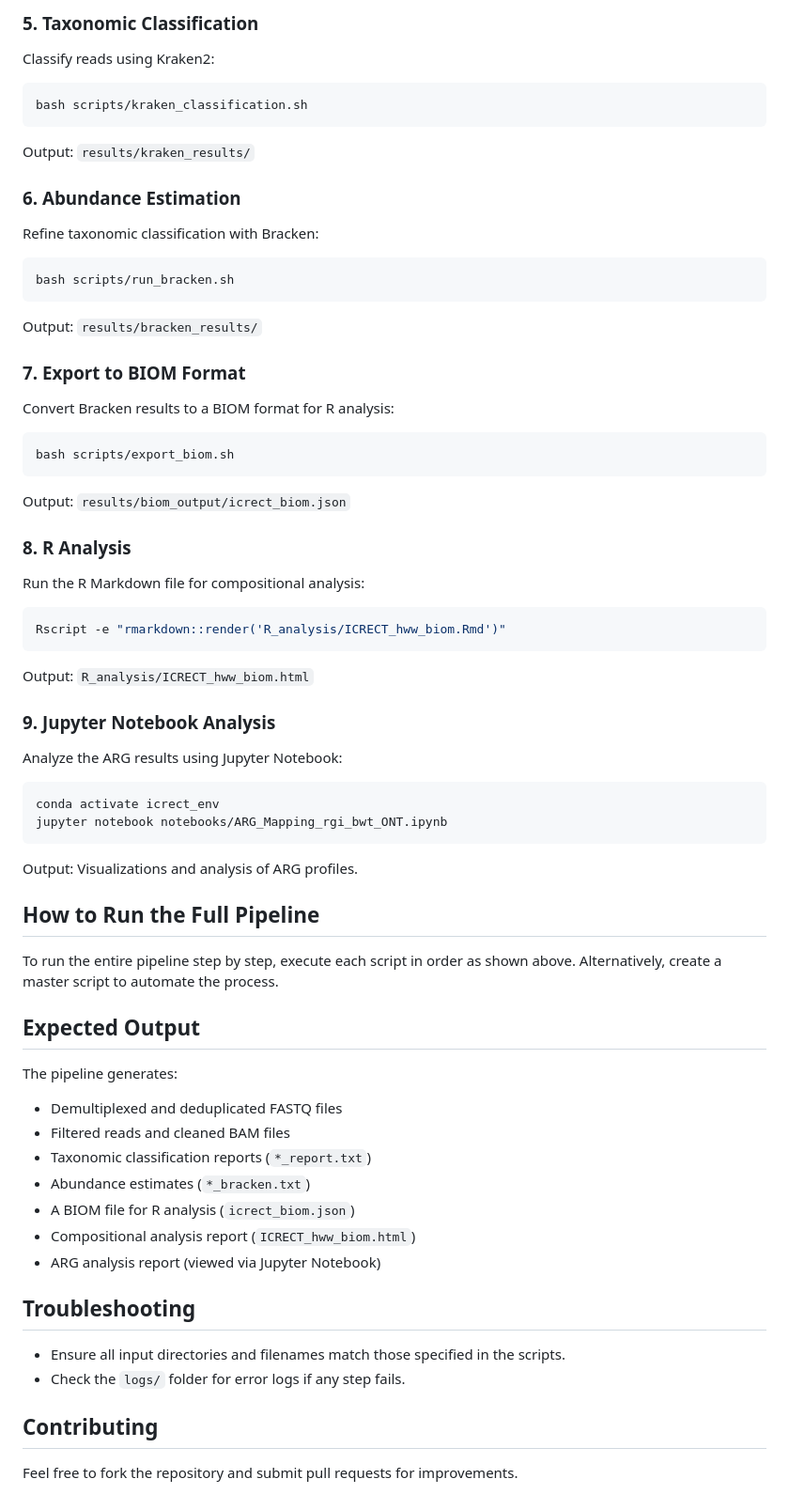
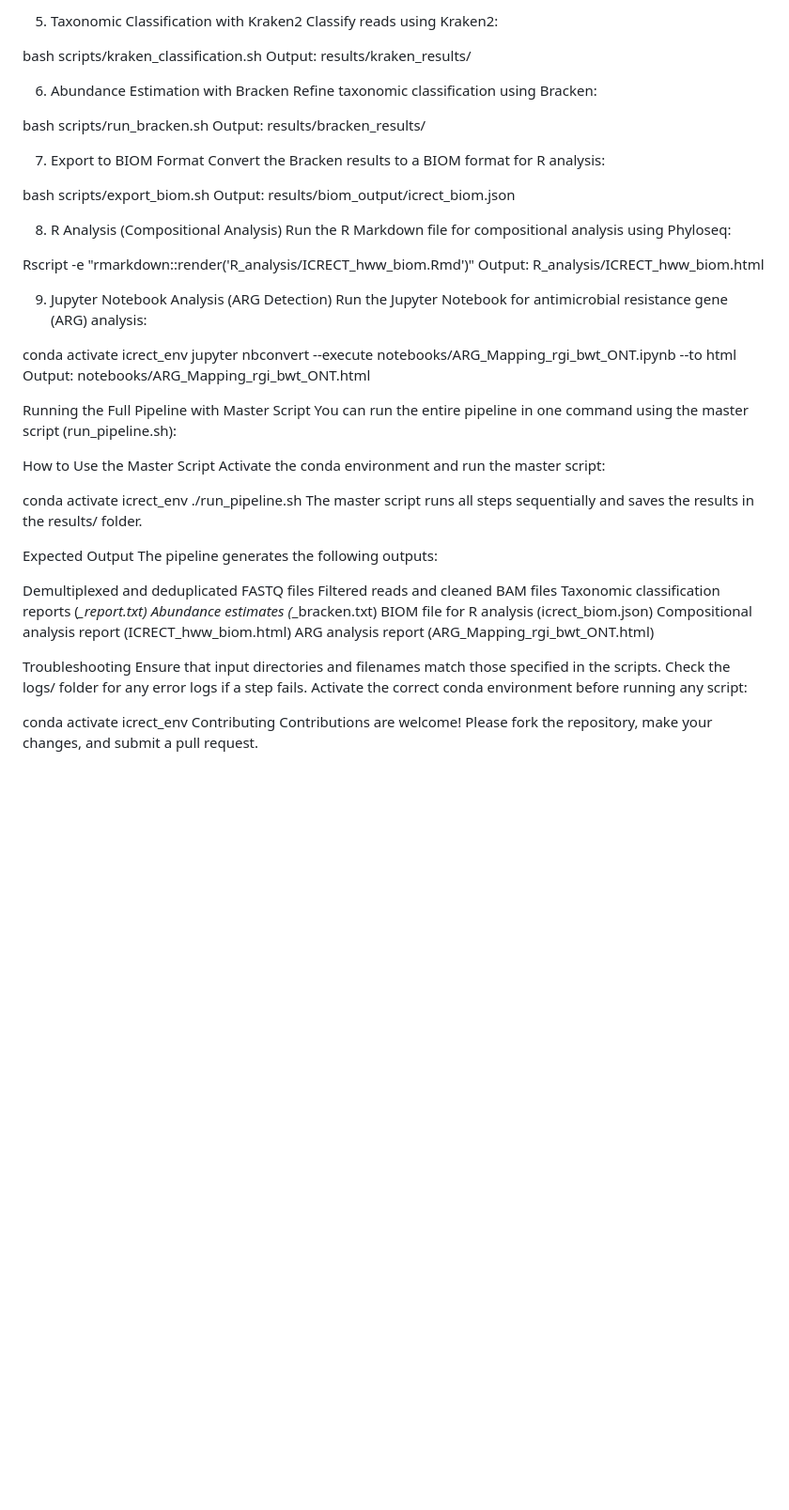
Before and after one commit to gilmahu/Long_read_metagenomic_pipeline, a Markdown page: README.md, the part around one of its changes. Shown at 94% size. GitHub-like rendering; blank space fills up the shorter version.

Commit message:
Add complete and detailed README.md

````diff
--- a/README.md
+++ b/README.md
@@ -70,56 +55,61 @@ Output: `results/host_removed/`
 
-### **5. Taxonomic Classification**
+5. Taxonomic Classification with Kraken2
 Classify reads using Kraken2:
-```bash
+
 bash scripts/kraken_classification.sh
-```
-Output: `results/kraken_results/`
+Output: results/kraken_results/
 
-### **6. Abundance Estimation**
-Refine taxonomic classification with Bracken:
-```bash
+6. Abundance Estimation with Bracken
+Refine taxonomic classification using Bracken:
+
 bash scripts/run_bracken.sh
-```
-Output: `results/bracken_results/`
+Output: results/bracken_results/
 
-### **7. Export to BIOM Format**
-Convert Bracken results to a BIOM format for R analysis:
-```bash
+7. Export to BIOM Format
+Convert the Bracken results to a BIOM format for R analysis:
+
 bash scripts/export_biom.sh
-```
-Output: `results/biom_output/icrect_biom.json`
+Output: results/biom_output/icrect_biom.json
 
-### **8. R Analysis**
-Run the R Markdown file for compositional analysis:
-```bash
+8. R Analysis (Compositional Analysis)
+Run the R Markdown file for compositional analysis using Phyloseq:
+
 Rscript -e "rmarkdown::render('R_analysis/ICRECT_hww_biom.Rmd')"
-```
-Output: `R_analysis/ICRECT_hww_biom.html`
+Output: R_analysis/ICRECT_hww_biom.html
 
-### **9. Jupyter Notebook Analysis**
-Analyze the ARG results using Jupyter Notebook:
-```bash
+9. Jupyter Notebook Analysis (ARG Detection)
+Run the Jupyter Notebook for antimicrobial resistance gene (ARG) analysis:
+
 conda activate icrect_env
-jupyter notebook notebooks/ARG_Mapping_rgi_bwt_ONT.ipynb
-```
-Output: Visualizations and analysis of ARG profiles.
+jupyter nbconvert --execute notebooks/ARG_Mapping_rgi_bwt_ONT.ipynb --to html
+Output: notebooks/ARG_Mapping_rgi_bwt_ONT.html
 
-## **How to Run the Full Pipeline**
-To run the entire pipeline step by step, execute each script in order as shown above. Alternatively, create a master script to automate the process.
+Running the Full Pipeline with Master Script
+You can run the entire pipeline in one command using the master script (run_pipeline.sh):
 
-## **Expected Output**
-The pipeline generates:
-- Demultiplexed and deduplicated FASTQ files
-- Filtered reads and cleaned BAM files
-- Taxonomic classification reports (`*_report.txt`)
-- Abundance estimates (`*_bracken.txt`)
-- A BIOM file for R analysis (`icrect_biom.json`)
-- Compositional analysis report (`ICRECT_hww_biom.html`)
-- ARG analysis report (viewed via Jupyter Notebook)
+How to Use the Master Script
+Activate the conda environment and run the master script:
 
-## **Troubleshooting**
-- Ensure all input directories and filenames match those specified in the scripts.
-- Check the `logs/` folder for error logs if any step fails.
+conda activate icrect_env
+./run_pipeline.sh
+The master script runs all steps sequentially and saves the results in the results/ folder.
 
-## **Contributing**
-Feel free to fork the repository and submit pull requests for improvements.
+Expected Output
+The pipeline generates the following outputs:
+
+Demultiplexed and deduplicated FASTQ files
+Filtered reads and cleaned BAM files
+Taxonomic classification reports (*_report.txt)
+Abundance estimates (*_bracken.txt)
+BIOM file for R analysis (icrect_biom.json)
+Compositional analysis report (ICRECT_hww_biom.html)
+ARG analysis report (ARG_Mapping_rgi_bwt_ONT.html)
+
+Troubleshooting
+Ensure that input directories and filenames match those specified in the scripts.
+Check the logs/ folder for any error logs if a step fails.
+Activate the correct conda environment before running any script:
+
+conda activate icrect_env
+Contributing
+Contributions are welcome! Please fork the repository, make your changes, and submit a pull request.
````
Also changed, not shown: other parts of README.md (+36 -51 lines).
